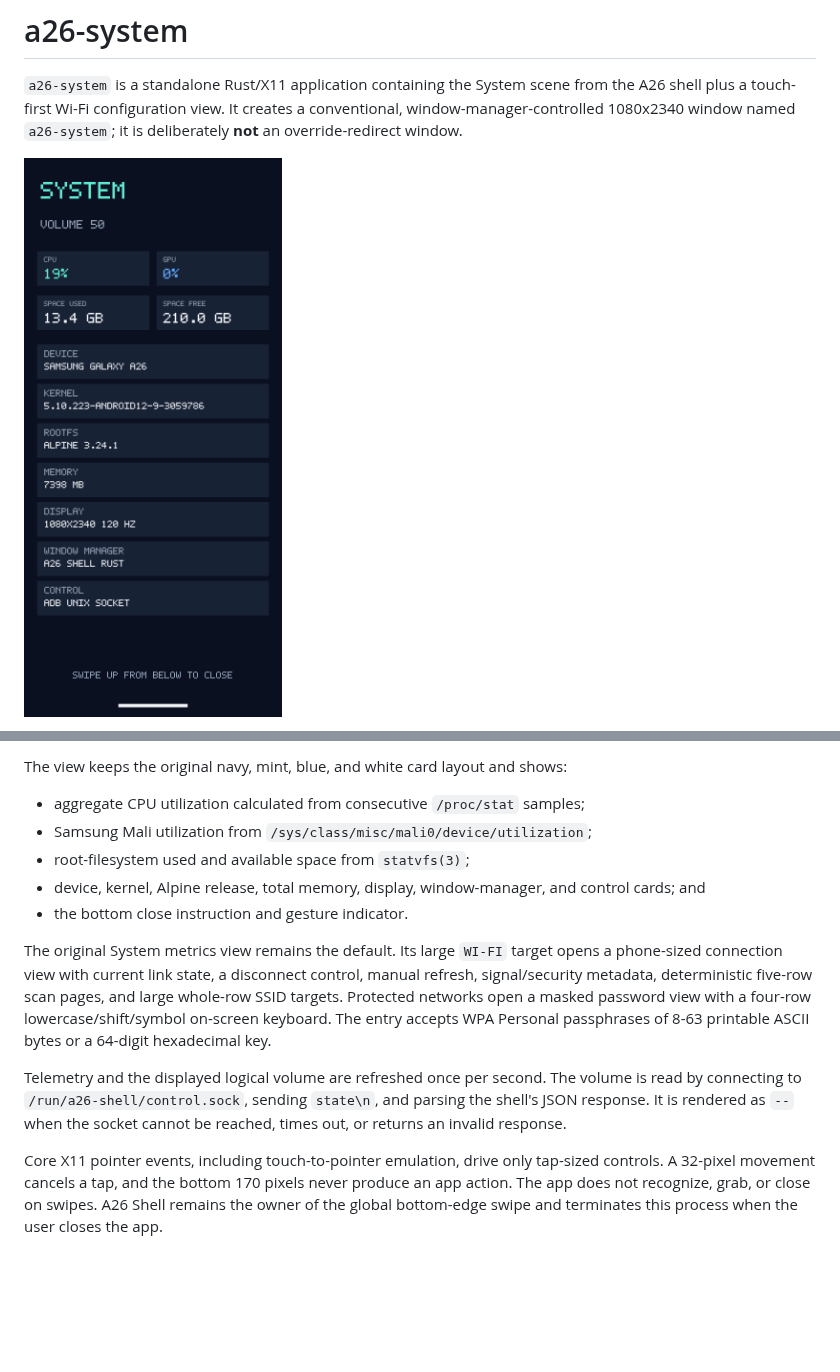
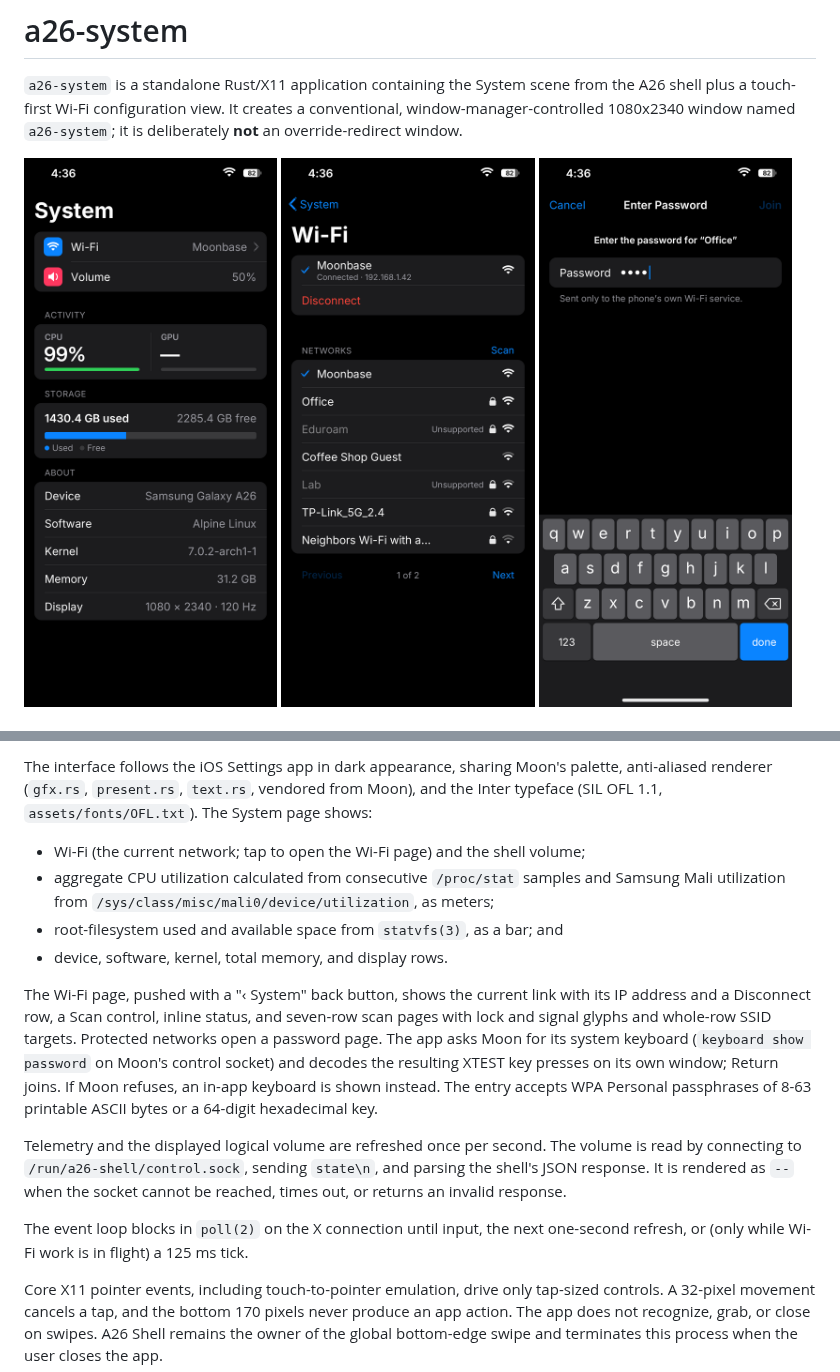
Before and after one commit to Yeyito777/a26-system, a Markdown page: README.md, 2 parts joined by grey strips. Rendered like a GitHub page; pictures changed too: docs/password-view.png (added), docs/system-view.png, docs/wifi-view.png (added); blank space fills up the shorter version.

Commit message:
Document the redesigned System app with new captures
Co-Authored-By: Claude Opus 5.5 <noreply@anthropic.com>

```diff
--- a/README.md
+++ b/README.md
@@ -5,5 +5,9 @@ from the A26 shell plus a touch-first Wi-Fi configuration view. It creates a
 conventional, window-manager-controlled 1080x2340 window named `a26-system`; it
 is deliberately **not** an override-redirect window.
 
-![A26 System app](docs/system-view.png)
+<p>
+  <img src="docs/system-view.png" width="32%" alt="System page">
+  <img src="docs/wifi-view.png" width="32%" alt="Wi-Fi page">
+  <img src="docs/password-view.png" width="32%" alt="Password entry with Moon's keyboard">
+</p>
 
@@ -11,26 +15,32 @@ Companion window manager: <https://github.com/Yeyito777/a26-shell>
 
-The view keeps the original navy, mint, blue, and white card layout and shows:
+The interface follows the iOS Settings app in dark appearance, sharing Moon's
+palette, anti-aliased renderer (`gfx.rs`, `present.rs`, `text.rs`, vendored
+from Moon), and the Inter typeface (SIL OFL 1.1, `assets/fonts/OFL.txt`). The
+System page shows:
 
-- aggregate CPU utilization calculated from consecutive `/proc/stat` samples;
-- Samsung Mali utilization from
-  `/sys/class/misc/mali0/device/utilization`;
-- root-filesystem used and available space from `statvfs(3)`;
-- device, kernel, Alpine release, total memory, display, window-manager, and
-  control cards; and
-- the bottom close instruction and gesture indicator.
+- Wi-Fi (the current network; tap to open the Wi-Fi page) and the shell volume;
+- aggregate CPU utilization calculated from consecutive `/proc/stat` samples
+  and Samsung Mali utilization from
+  `/sys/class/misc/mali0/device/utilization`, as meters;
+- root-filesystem used and available space from `statvfs(3)`, as a bar; and
+- device, software, kernel, total memory, and display rows.
 
-The original System metrics view remains the default. Its large `WI-FI` target
-opens a phone-sized connection view with current link state, a disconnect
-control, manual refresh, signal/security metadata, deterministic five-row scan
-pages, and large whole-row SSID targets. Protected networks open a masked
-password view with a four-row lowercase/shift/symbol on-screen keyboard. The
-entry accepts WPA Personal passphrases of 8-63 printable ASCII bytes or a
-64-digit hexadecimal key.
+The Wi-Fi page, pushed with a "‹ System" back button, shows the current link
+with its IP address and a Disconnect row, a Scan control, inline status, and
+seven-row scan pages with lock and signal glyphs and whole-row SSID targets.
+Protected networks open a password page. The app asks Moon for its system
+keyboard (`keyboard show password` on Moon's control socket) and decodes the
+resulting XTEST key presses on its own window; Return joins. If Moon refuses,
+an in-app keyboard is shown instead. The entry accepts WPA Personal
+passphrases of 8-63 printable ASCII bytes or a 64-digit hexadecimal key.
 
 Telemetry and the displayed logical volume are refreshed once per second. The
 volume is read by connecting to `/run/a26-shell/control.sock`, sending
 `state\n`, and parsing the shell's JSON response. It is rendered as `--` when
 the socket cannot be reached, times out, or returns an invalid response.
+
+The event loop blocks in `poll(2)` on the X connection until input, the next
+one-second refresh, or (only while Wi-Fi work is in flight) a 125 ms tick.
 
 Core X11 pointer events, including touch-to-pointer emulation, drive only
 tap-sized controls. A 32-pixel movement cancels a tap, and the bottom 170 pixels
```
Also changed, not shown: other parts of README.md (+1 -1 lines).
